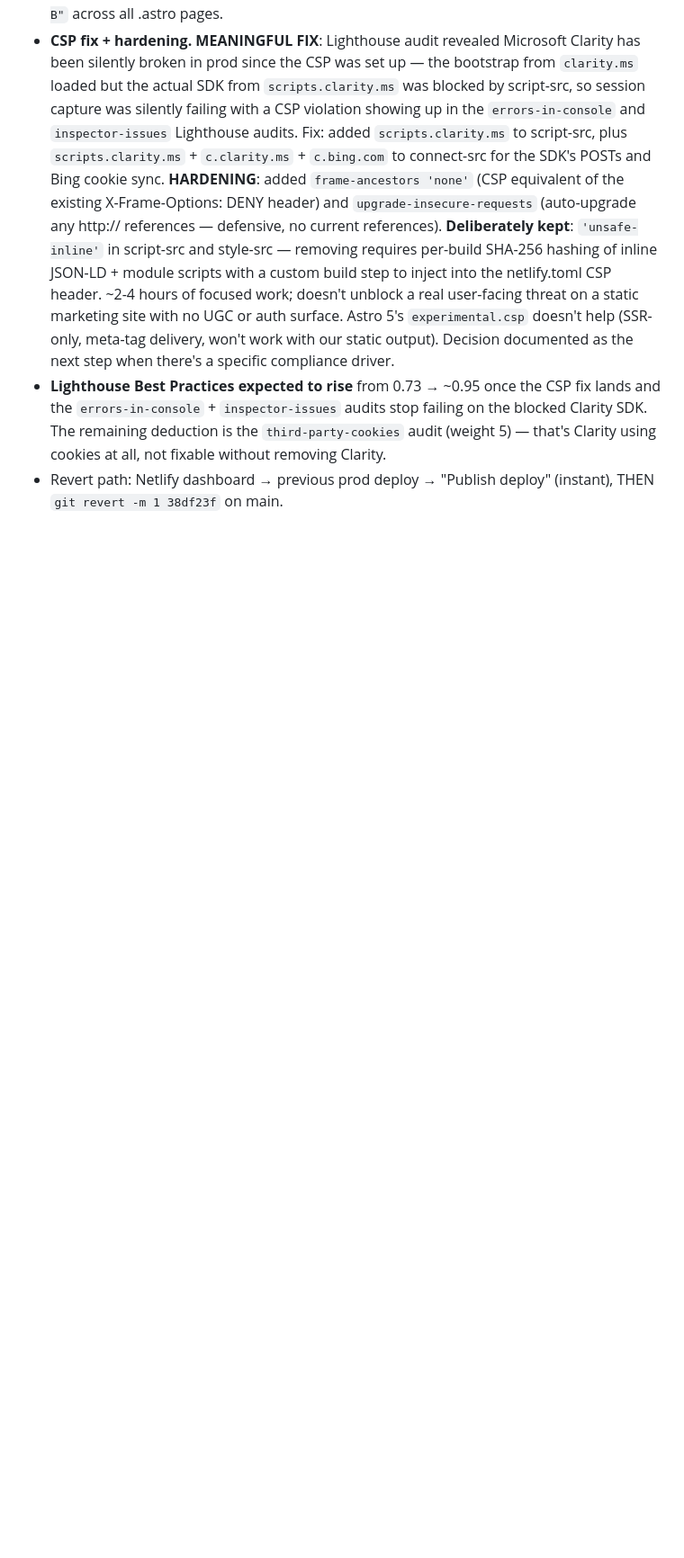
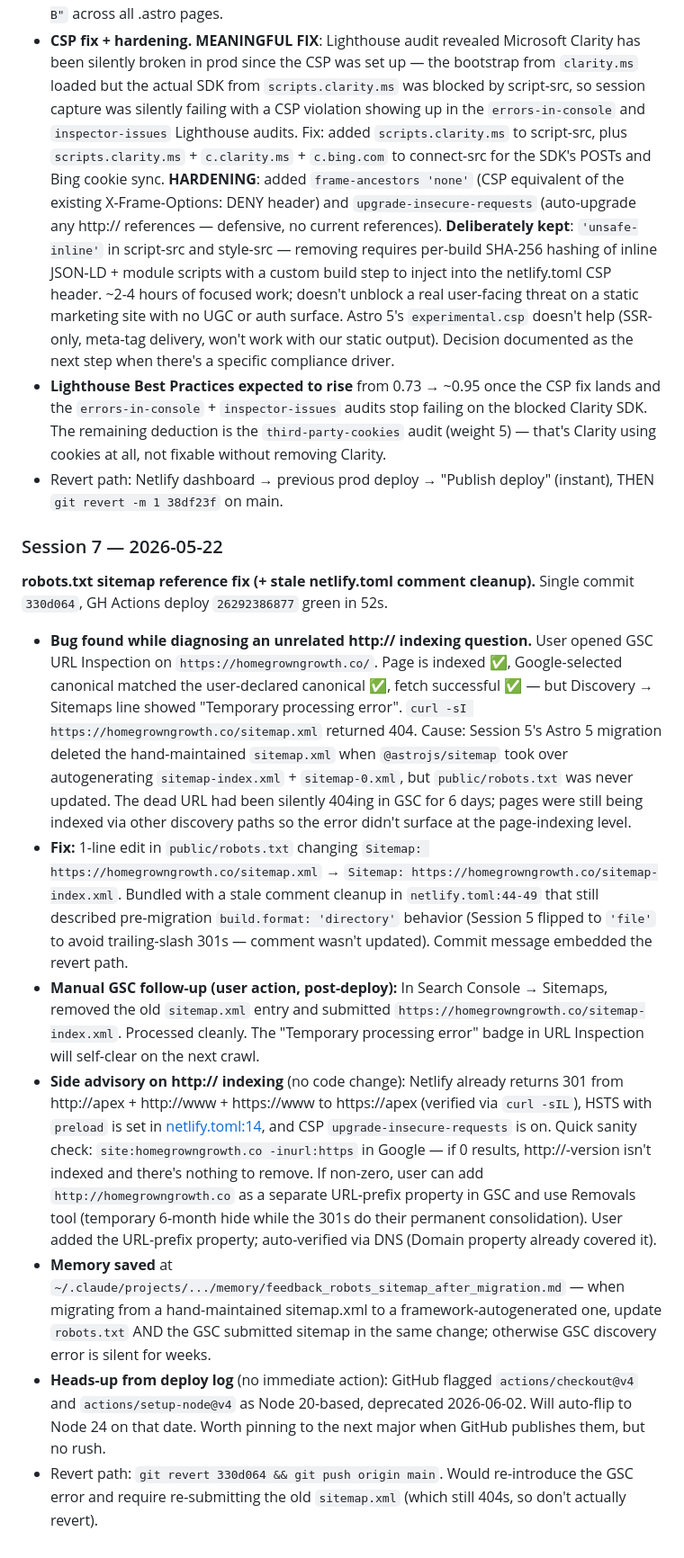
Before and after one commit to homegrowngrowthco/homegrown-growth-co, a Markdown page: CLAUDE.md, the part around the change. Shown at 90% size. Rendered like a GitHub page; blank space fills up the shorter version.

Commit message:
Log Session 7 (2026-05-22 robots.txt sitemap fix) in project CLAUDE.md
Documents the silent 6-day GSC "Temporary processing error" caused by
robots.txt still pointing at the deleted sitemap.xml, fixed by commit
330d064. Memory feedback_robots_sitemap_after_migration.md saved for
the next framework-autogenerated-sitemap migration.

Co-Authored-By: Claude Opus 4.7 (1M context) <noreply@anthropic.com>

```diff
--- a/CLAUDE.md
+++ b/CLAUDE.md
@@ -169,3 +169,14 @@ This project survived the **2026-05-04** complete machine wipe.
 - **CSP fix + hardening.** **MEANINGFUL FIX**: Lighthouse audit revealed Microsoft Clarity has been silently broken in prod since the CSP was set up — the bootstrap from `clarity.ms` loaded but the actual SDK from `scripts.clarity.ms` was blocked by script-src, so session capture was silently failing with a CSP violation showing up in the `errors-in-console` and `inspector-issues` Lighthouse audits. Fix: added `scripts.clarity.ms` to script-src, plus `scripts.clarity.ms` + `c.clarity.ms` + `c.bing.com` to connect-src for the SDK's POSTs and Bing cookie sync. **HARDENING**: added `frame-ancestors 'none'` (CSP equivalent of the existing X-Frame-Options: DENY header) and `upgrade-insecure-requests` (auto-upgrade any http:// references — defensive, no current references). **Deliberately kept**: `'unsafe-inline'` in script-src and style-src — removing requires per-build SHA-256 hashing of inline JSON-LD + module scripts with a custom build step to inject into the netlify.toml CSP header. ~2-4 hours of focused work; doesn't unblock a real user-facing threat on a static marketing site with no UGC or auth surface. Astro 5's `experimental.csp` doesn't help (SSR-only, meta-tag delivery, won't work with our static output). Decision documented as the next step when there's a specific compliance driver.
 - **Lighthouse Best Practices expected to rise** from 0.73 → ~0.95 once the CSP fix lands and the `errors-in-console` + `inspector-issues` audits stop failing on the blocked Clarity SDK. The remaining deduction is the `third-party-cookies` audit (weight 5) — that's Clarity using cookies at all, not fixable without removing Clarity.
 - Revert path: Netlify dashboard → previous prod deploy → "Publish deploy" (instant), THEN `git revert -m 1 38df23f` on main.
+
+### Session 7 — 2026-05-22
+**robots.txt sitemap reference fix (+ stale netlify.toml comment cleanup).** Single commit `330d064`, GH Actions deploy `26292386877` green in 52s.
+
+- **Bug found while diagnosing an unrelated http:// indexing question.** User opened GSC URL Inspection on `https://homegrowngrowth.co/`. Page is indexed ✅, Google-selected canonical matched the user-declared canonical ✅, fetch successful ✅ — but Discovery → Sitemaps line showed "Temporary processing error". `curl -sI https://homegrowngrowth.co/sitemap.xml` returned 404. Cause: Session 5's Astro 5 migration deleted the hand-maintained `sitemap.xml` when `@astrojs/sitemap` took over autogenerating `sitemap-index.xml` + `sitemap-0.xml`, but `public/robots.txt` was never updated. The dead URL had been silently 404ing in GSC for 6 days; pages were still being indexed via other discovery paths so the error didn't surface at the page-indexing level.
+- **Fix:** 1-line edit in `public/robots.txt` changing `Sitemap: https://homegrowngrowth.co/sitemap.xml` → `Sitemap: https://homegrowngrowth.co/sitemap-index.xml`. Bundled with a stale comment cleanup in `netlify.toml:44-49` that still described pre-migration `build.format: 'directory'` behavior (Session 5 flipped to `'file'` to avoid trailing-slash 301s — comment wasn't updated). Commit message embedded the revert path.
+- **Manual GSC follow-up (user action, post-deploy):** In Search Console → Sitemaps, removed the old `sitemap.xml` entry and submitted `https://homegrowngrowth.co/sitemap-index.xml`. Processed cleanly. The "Temporary processing error" badge in URL Inspection will self-clear on the next crawl.
+- **Side advisory on http:// indexing** (no code change): Netlify already returns 301 from http://apex + http://www + https://www to https://apex (verified via `curl -sIL`), HSTS with `preload` is set in [netlify.toml:14](netlify.toml#L14), and CSP `upgrade-insecure-requests` is on. Quick sanity check: `site:homegrowngrowth.co -inurl:https` in Google — if 0 results, http://-version isn't indexed and there's nothing to remove. If non-zero, user can add `http://homegrowngrowth.co` as a separate URL-prefix property in GSC and use Removals tool (temporary 6-month hide while the 301s do their permanent consolidation). User added the URL-prefix property; auto-verified via DNS (Domain property already covered it).
+- **Memory saved** at `~/.claude/projects/.../memory/feedback_robots_sitemap_after_migration.md` — when migrating from a hand-maintained sitemap.xml to a framework-autogenerated one, update `robots.txt` AND the GSC submitted sitemap in the same change; otherwise GSC discovery error is silent for weeks.
+- **Heads-up from deploy log** (no immediate action): GitHub flagged `actions/checkout@v4` and `actions/setup-node@v4` as Node 20-based, deprecated 2026-06-02. Will auto-flip to Node 24 on that date. Worth pinning to the next major when GitHub publishes them, but no rush.
+- Revert path: `git revert 330d064 && git push origin main`. Would re-introduce the GSC error and require re-submitting the old `sitemap.xml` (which still 404s, so don't actually revert).
```
